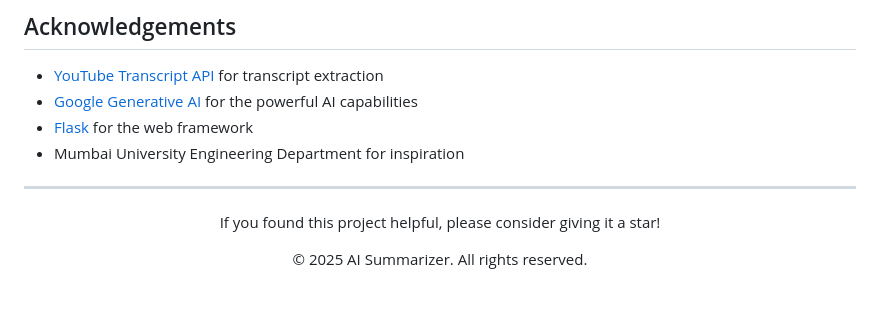
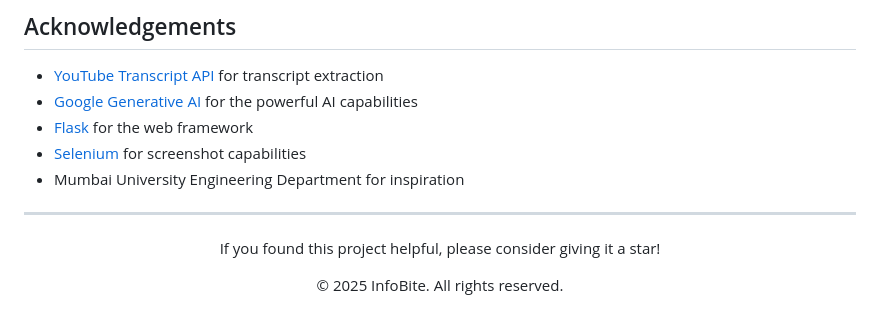
Before and after one commit to KaleKaran/YT-SmartFetcher-AI, a Markdown page: README.md, the part around the change printed below. Drawn GitHub-style.

```diff
--- a/README.md
+++ b/README.md
@@ -161,11 +176,12 @@ This project is licensed under the MIT License - see the LICENSE file for detail
 - [YouTube Transcript API](https://github.com/jdepoix/youtube-transcript-api) for transcript extraction
 - [Google Generative AI](https://ai.google.dev/) for the powerful AI capabilities
 - [Flask](https://flask.palletsprojects.com/) for the web framework
+- [Selenium](https://www.selenium.dev/) for screenshot capabilities
 - Mumbai University Engineering Department for inspiration
 
 ---
 
 <div align="center">
   <p>If you found this project helpful, please consider giving it a star!</p>
-  <p>© 2025 AI Summarizer. All rights reserved.</p>
+  <p>© 2025 InfoBite. All rights reserved.</p>
 </div>
```
Also changed, not shown: other parts of README.md (+32 -17 lines).
